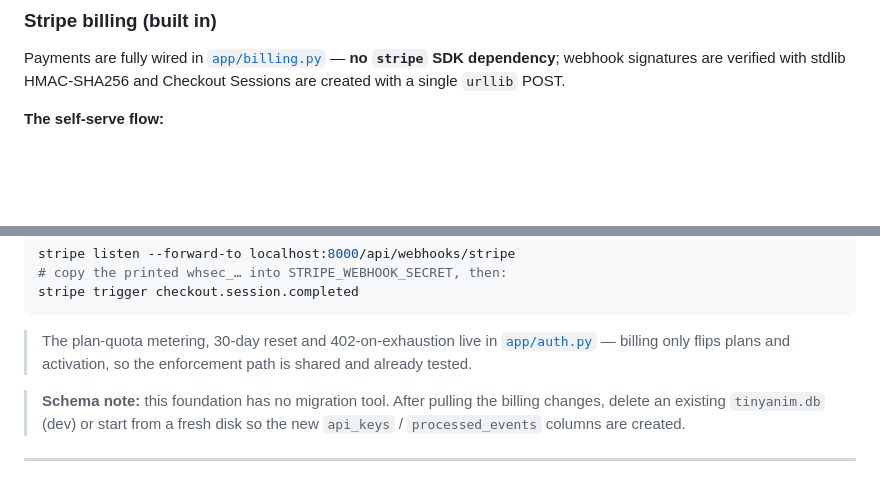
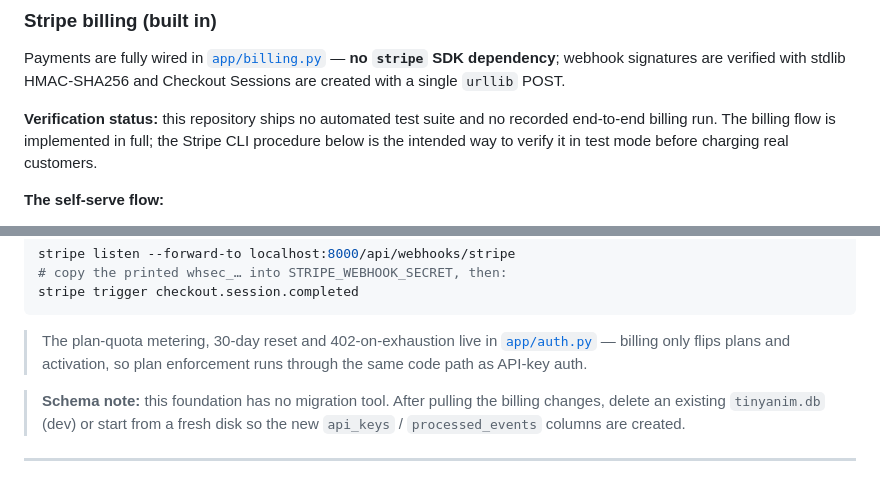
Before and after one commit to NagaYu/tinyanim, a Markdown page: README.md, 2 parts joined by grey strips. Drawn GitHub-style; blank space fills up the shorter version.

Commit message:
docs: align testing and verification wording with repo state
Co-Authored-By: Claude Opus 4.8 <noreply@anthropic.com>

````diff
--- a/README.md
+++ b/README.md
@@ -167,6 +167,11 @@ Payments are fully wired in [`app/billing.py`](app/billing.py) — **no `stripe`
 SDK dependency**; webhook signatures are verified with stdlib HMAC-SHA256 and
 Checkout Sessions are created with a single `urllib` POST.
 
+**Verification status:** this repository ships no automated test suite and no
+recorded end-to-end billing run. The billing flow is implemented in full; the
+Stripe CLI procedure below is the intended way to verify it in test mode before
+charging real customers.
+
 **The self-serve flow:**
 
 1. Visitor clicks a paid plan → `POST /api/checkout` generates an **inactive** key
@@ -205,8 +210,8 @@ stripe trigger checkout.session.completed
 ```
 
 > The plan-quota metering, 30-day reset and 402-on-exhaustion live in
-> [`app/auth.py`](app/auth.py) — billing only flips plans and activation, so the
-> enforcement path is shared and already tested.
+> [`app/auth.py`](app/auth.py) — billing only flips plans and activation, so
+> plan enforcement runs through the same code path as API-key auth.
 
 > **Schema note:** this foundation has no migration tool. After pulling the
 > billing changes, delete an existing `tinyanim.db` (dev) or start from a fresh
````
